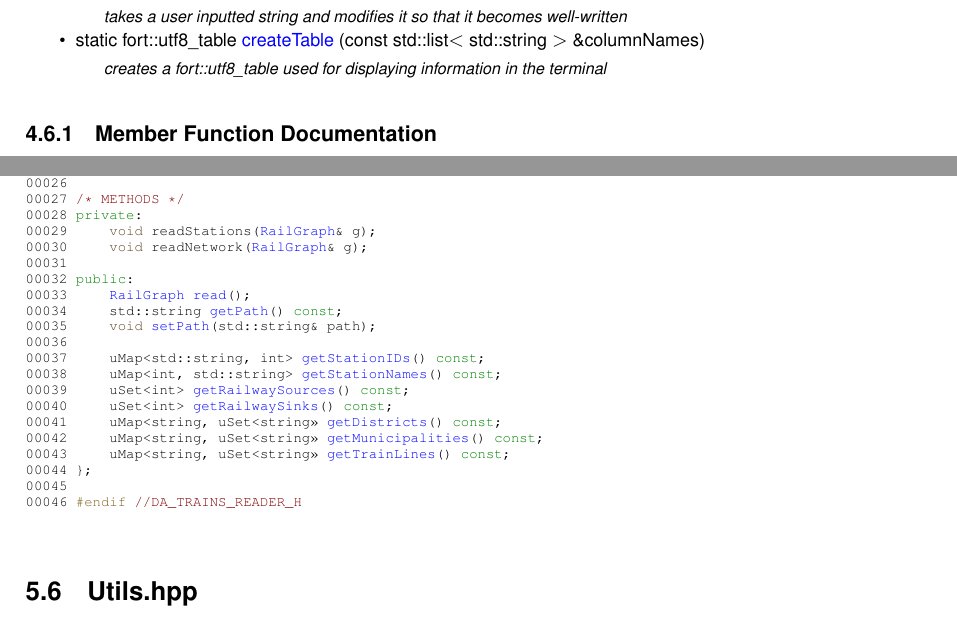
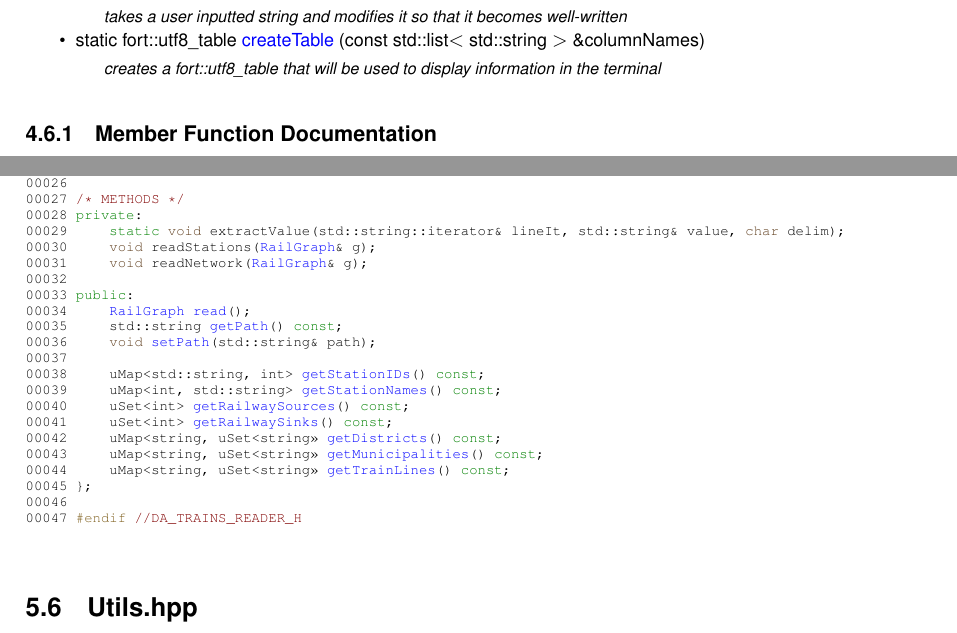
Before and after one commit to tomas-sucena/2023-FEUP-DA-Proj1, a LaTeX book (docs/latex/refman.tex, which reads docs/latex/_reader_8h_source.tex, docs/latex/class_utils.tex): two parts of pages 24 and 30 of 34, joined at a grey line, cut so that both start at the same text. Compiled offline with pdfLaTeX.

Commit message:
updated documentation

```diff
--- a/docs/latex/_reader_8h_source.tex
+++ b/docs/latex/_reader_8h_source.tex
@@ -30,23 +30,24 @@
 \DoxyCodeLine{00026\ }
 \DoxyCodeLine{00027\ \textcolor{comment}{/*\ METHODS\ */}}
 \DoxyCodeLine{00028\ \textcolor{keyword}{private}:}
-\DoxyCodeLine{00029\ \ \ \ \ \textcolor{keywordtype}{void}\ readStations(\mbox{\hyperlink{class_rail_graph}{RailGraph}}\&\ g);}
-\DoxyCodeLine{00030\ \ \ \ \ \textcolor{keywordtype}{void}\ readNetwork(\mbox{\hyperlink{class_rail_graph}{RailGraph}}\&\ g);}
-\DoxyCodeLine{00031\ }
-\DoxyCodeLine{00032\ \textcolor{keyword}{public}:}
-\DoxyCodeLine{00033\ \ \ \ \ \mbox{\hyperlink{class_rail_graph}{RailGraph}}\ \mbox{\hyperlink{class_reader_a9f4ce209c625a51235d34a6fbf019da2}{read}}();}
-\DoxyCodeLine{00034\ \ \ \ \ std::string\ \mbox{\hyperlink{class_reader_a623cc5fb1ad7f9363be33bee9d5f30b8}{getPath}}()\ \textcolor{keyword}{const};}
-\DoxyCodeLine{00035\ \ \ \ \ \textcolor{keywordtype}{void}\ \mbox{\hyperlink{class_reader_aa88fe4eacb73b162c175131b89ccb43d}{setPath}}(std::string\&\ path);}
-\DoxyCodeLine{00036\ }
-\DoxyCodeLine{00037\ \ \ \ \ uMap<std::string,\ int>\ \mbox{\hyperlink{class_reader_a34f23b423c3f63964d70ed4e887cf3eb}{getStationIDs}}()\ \textcolor{keyword}{const};}
-\DoxyCodeLine{00038\ \ \ \ \ uMap<int,\ std::string>\ \mbox{\hyperlink{class_reader_a7c4d34e5534db717529822b56b7deb5b}{getStationNames}}()\ \textcolor{keyword}{const};}
-\DoxyCodeLine{00039\ \ \ \ \ uSet<int>\ \mbox{\hyperlink{class_reader_ae339b4b4d92f262c26e41a48235f8685}{getRailwaySources}}()\ \textcolor{keyword}{const};}
-\DoxyCodeLine{00040\ \ \ \ \ uSet<int>\ \mbox{\hyperlink{class_reader_a15632ffe9f1afab51b6d4d4a1de9bc90}{getRailwaySinks}}()\ \textcolor{keyword}{const};}
-\DoxyCodeLine{00041\ \ \ \ \ uMap<string,\ uSet<string>>\ \mbox{\hyperlink{class_reader_a127b71ddbebcab25330f9b04eaa5f5ab}{getDistricts}}()\ \textcolor{keyword}{const};}
-\DoxyCodeLine{00042\ \ \ \ \ uMap<string,\ uSet<string>>\ \mbox{\hyperlink{class_reader_a1ce63e0b902829eda04d7d5aed169b60}{getMunicipalities}}()\ \textcolor{keyword}{const};}
-\DoxyCodeLine{00043\ \ \ \ \ uMap<string,\ uSet<string>>\ \mbox{\hyperlink{class_reader_a9c7fa0d54219640e516cf0d9dd9486df}{getTrainLines}}()\ \textcolor{keyword}{const};}
-\DoxyCodeLine{00044\ \};}
-\DoxyCodeLine{00045\ }
-\DoxyCodeLine{00046\ \textcolor{preprocessor}{\#endif\ }\textcolor{comment}{//DA\_TRAINS\_READER\_H}}
+\DoxyCodeLine{00029\ \ \ \ \ \textcolor{keyword}{static}\ \textcolor{keywordtype}{void}\ extractValue(std::string::iterator\&\ lineIt,\ std::string\&\ value,\ \textcolor{keywordtype}{char}\ delim);}
+\DoxyCodeLine{00030\ \ \ \ \ \textcolor{keywordtype}{void}\ readStations(\mbox{\hyperlink{class_rail_graph}{RailGraph}}\&\ g);}
+\DoxyCodeLine{00031\ \ \ \ \ \textcolor{keywordtype}{void}\ readNetwork(\mbox{\hyperlink{class_rail_graph}{RailGraph}}\&\ g);}
+\DoxyCodeLine{00032\ }
+\DoxyCodeLine{00033\ \textcolor{keyword}{public}:}
+\DoxyCodeLine{00034\ \ \ \ \ \mbox{\hyperlink{class_rail_graph}{RailGraph}}\ \mbox{\hyperlink{class_reader_a9f4ce209c625a51235d34a6fbf019da2}{read}}();}
+\DoxyCodeLine{00035\ \ \ \ \ std::string\ \mbox{\hyperlink{class_reader_a623cc5fb1ad7f9363be33bee9d5f30b8}{getPath}}()\ \textcolor{keyword}{const};}
+\DoxyCodeLine{00036\ \ \ \ \ \textcolor{keywordtype}{void}\ \mbox{\hyperlink{class_reader_aa88fe4eacb73b162c175131b89ccb43d}{setPath}}(std::string\&\ path);}
+\DoxyCodeLine{00037\ }
+\DoxyCodeLine{00038\ \ \ \ \ uMap<std::string,\ int>\ \mbox{\hyperlink{class_reader_a34f23b423c3f63964d70ed4e887cf3eb}{getStationIDs}}()\ \textcolor{keyword}{const};}
+\DoxyCodeLine{00039\ \ \ \ \ uMap<int,\ std::string>\ \mbox{\hyperlink{class_reader_a7c4d34e5534db717529822b56b7deb5b}{getStationNames}}()\ \textcolor{keyword}{const};}
+\DoxyCodeLine{00040\ \ \ \ \ uSet<int>\ \mbox{\hyperlink{class_reader_ae339b4b4d92f262c26e41a48235f8685}{getRailwaySources}}()\ \textcolor{keyword}{const};}
+\DoxyCodeLine{00041\ \ \ \ \ uSet<int>\ \mbox{\hyperlink{class_reader_a15632ffe9f1afab51b6d4d4a1de9bc90}{getRailwaySinks}}()\ \textcolor{keyword}{const};}
+\DoxyCodeLine{00042\ \ \ \ \ uMap<string,\ uSet<string>>\ \mbox{\hyperlink{class_reader_a127b71ddbebcab25330f9b04eaa5f5ab}{getDistricts}}()\ \textcolor{keyword}{const};}
+\DoxyCodeLine{00043\ \ \ \ \ uMap<string,\ uSet<string>>\ \mbox{\hyperlink{class_reader_a1ce63e0b902829eda04d7d5aed169b60}{getMunicipalities}}()\ \textcolor{keyword}{const};}
+\DoxyCodeLine{00044\ \ \ \ \ uMap<string,\ uSet<string>>\ \mbox{\hyperlink{class_reader_a9c7fa0d54219640e516cf0d9dd9486df}{getTrainLines}}()\ \textcolor{keyword}{const};}
+\DoxyCodeLine{00045\ \};}
+\DoxyCodeLine{00046\ }
+\DoxyCodeLine{00047\ \textcolor{preprocessor}{\#endif\ }\textcolor{comment}{//DA\_TRAINS\_READER\_H}}
 
 \end{DoxyCode}
--- a/docs/latex/class_utils.tex
+++ b/docs/latex/class_utils.tex
@@ -8,7 +8,7 @@ static void \mbox{\hyperlink{class_utils_abda5e6ac24cf7c57baf45b3ad835bac9}{lowe
 static void \mbox{\hyperlink{class_utils_afb38ce3a2bed72ded31da380ba67ec27}{proper\+Name}} (std\+::string \&s)
 \begin{DoxyCompactList}\small\item\em takes a user inputted string and modifies it so that it becomes well-\/written \end{DoxyCompactList}\item
 static fort\+::utf8\+\_\+table \mbox{\hyperlink{class_utils_a9d08c418aaecfc057a452f6c93d3e6d6}{create\+Table}} (const std\+::list$<$ std\+::string $>$ \&column\+Names)
-\begin{DoxyCompactList}\small\item\em creates a fort\+::utf8\+\_\+table used for displaying information in the terminal \end{DoxyCompactList}\end{DoxyCompactItemize}
+\begin{DoxyCompactList}\small\item\em creates a fort\+::utf8\+\_\+table that will be used to display information in the terminal \end{DoxyCompactList}\end{DoxyCompactItemize}
 
 
 \doxysubsection{Member Function Documentation}
@@ -20,7 +20,7 @@ static fort\+::utf8\+\_\+table \mbox{\hyperlink{class_utils_a9d08c418aaecfc057a4
 
 
 
-creates a fort\+::utf8\+\_\+table used for displaying information in the terminal
+creates a fort\+::utf8\+\_\+table that will be used to display information in the terminal
 
 
 \begin{DoxyParams}{Parameters}
```
Also changed, not shown: 6 other files.
